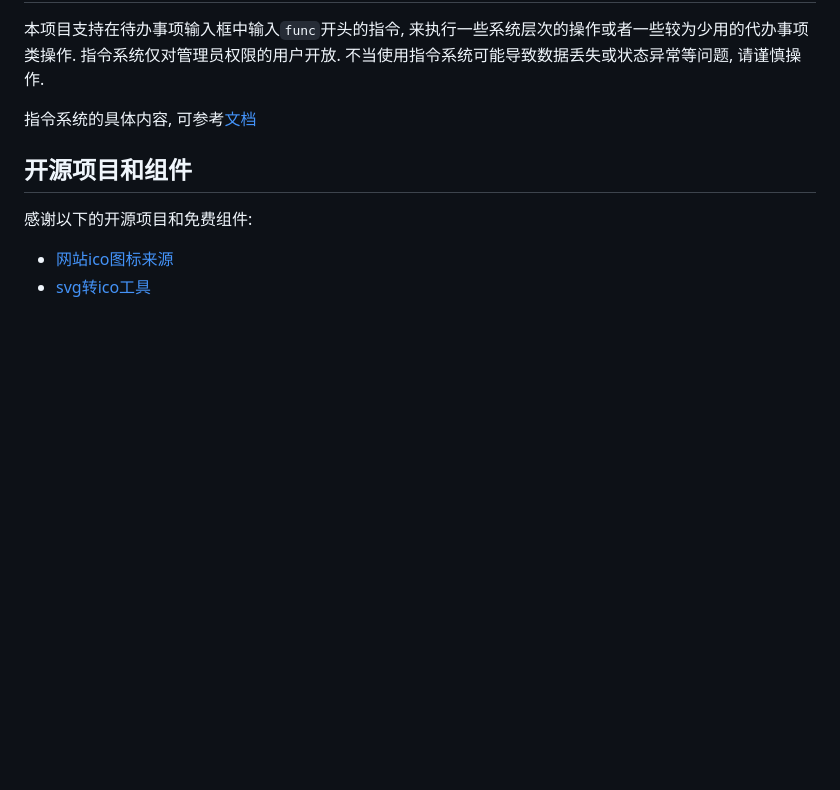
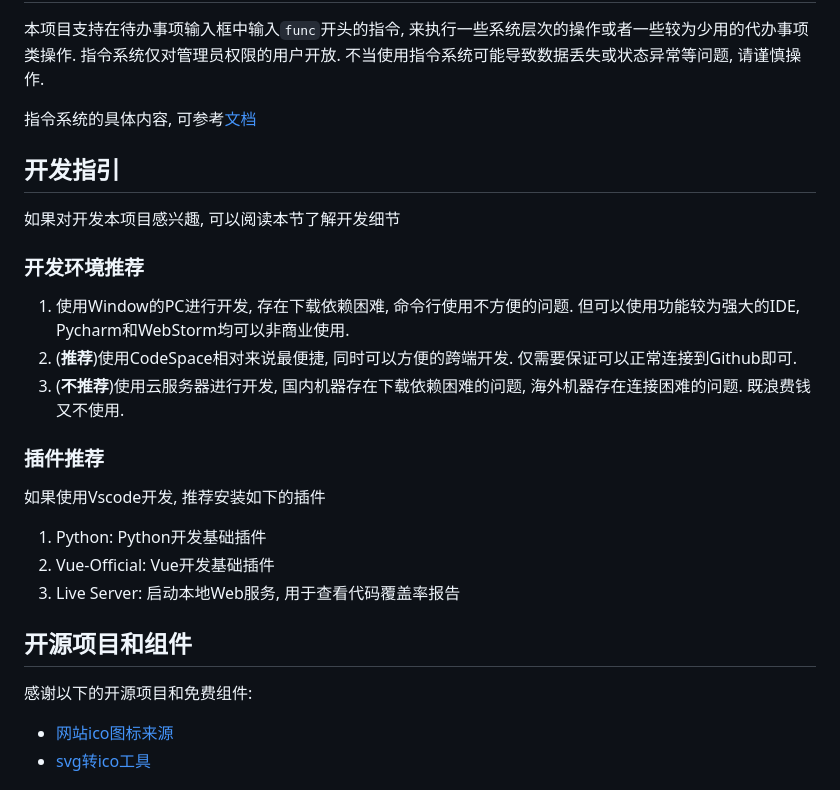
Before and after one commit to LiZeC123/SmartTodo, a Markdown page: README.md, the part around the change. Drawn GitHub-style; blank space fills up the shorter version.

Commit message:
doc: 补充开发环境相关说明

```diff
--- a/README.md
+++ b/README.md
@@ -362,6 +362,27 @@ docker build . --file docker/Dockerfile --tag ghcr.io/lizec123/smart-todo
 指令系统的具体内容, 可参考[文档](/doc/指令系统.md)
 
 
+开发指引
+----------
+
+如果对开发本项目感兴趣, 可以阅读本节了解开发细节
+
+### 开发环境推荐
+
+1. 使用Window的PC进行开发, 存在下载依赖困难, 命令行使用不方便的问题. 但可以使用功能较为强大的IDE, Pycharm和WebStorm均可以非商业使用.
+2. (**推荐**)使用CodeSpace相对来说最便捷, 同时可以方便的跨端开发. 仅需要保证可以正常连接到Github即可.
+3. (**不推荐**)使用云服务器进行开发, 国内机器存在下载依赖困难的问题, 海外机器存在连接困难的问题. 既浪费钱又不使用.
+
+### 插件推荐
+
+如果使用Vscode开发, 推荐安装如下的插件
+
+1. Python: Python开发基础插件
+2. Vue-Official: Vue开发基础插件
+3. Live Server: 启动本地Web服务, 用于查看代码覆盖率报告
+
+
+
 开源项目和组件
 ----------------
 
```
Also changed, not shown: doc/开发环境.md (deleted, +0 -7 lines).
